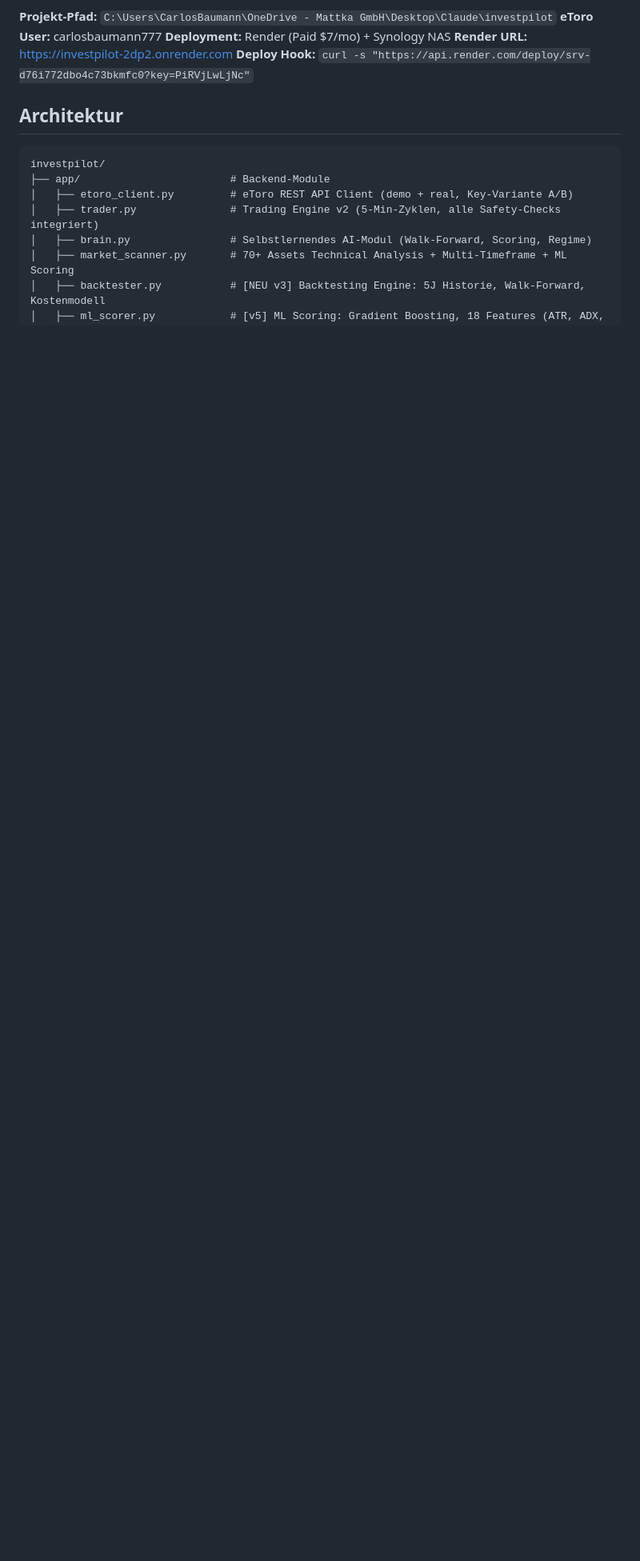
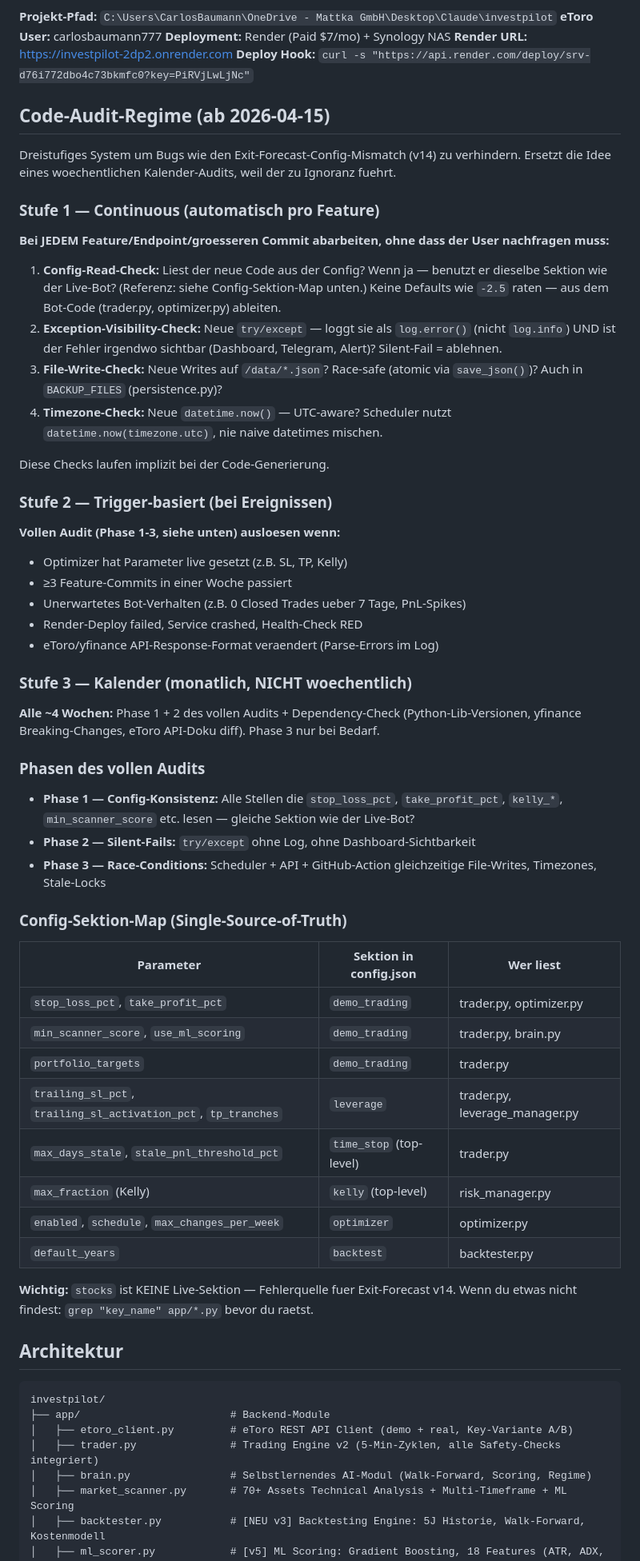
Before and after one commit to carlosbaumann754-svg/investpilot, a Markdown page: CLAUDE.md, the part around the change. Shown at 80% size. Drawn GitHub-style; blank space fills up the shorter version.

Commit message:
docs: Code-Audit-Regime + Config-Sektion-Map in CLAUDE.md
Dreistufiges System (Continuous / Trigger-basiert / Monatlich) statt
woechentlicher Kalender-Audits. Inkl. Config-Sektion-Map als
Single-Source-of-Truth fuer alle Trading-Parameter, damit zukuenftige
Endpoints nicht mehr raten muessen (wie beim v14 Exit-Forecast Bug).

Co-Authored-By: Claude Opus 4.6 <noreply@anthropic.com>

```diff
--- a/CLAUDE.md
+++ b/CLAUDE.md
@@ -16,6 +16,66 @@ Inkl. v9 Brain-Recovery (truncated Gist Fix, Stale-Lock-Recovery) und v10 GitHub
 **Deployment:** Render (Paid $7/mo) + Synology NAS
 **Render URL:** https://investpilot-2dp2.onrender.com
 **Deploy Hook:** `curl -s "https://api.render.com/deploy/srv-d76i772dbo4c73bkmfc0?key=PiRVjLwLjNc"`
+
+## Code-Audit-Regime (ab 2026-04-15)
+
+Dreistufiges System um Bugs wie den Exit-Forecast-Config-Mismatch (v14) zu
+verhindern. Ersetzt die Idee eines woechentlichen Kalender-Audits, weil der
+zu Ignoranz fuehrt.
+
+### Stufe 1 — Continuous (automatisch pro Feature)
+**Bei JEDEM Feature/Endpoint/groesseren Commit abarbeiten, ohne dass der
+User nachfragen muss:**
+
+1. **Config-Read-Check:** Liest der neue Code aus der Config? Wenn ja —
+   benutzt er dieselbe Sektion wie der Live-Bot? (Referenz: siehe
+   Config-Sektion-Map unten.) Keine Defaults wie `-2.5` raten — aus dem
+   Bot-Code (trader.py, optimizer.py) ableiten.
+2. **Exception-Visibility-Check:** Neue `try/except` — loggt sie als
+   `log.error()` (nicht `log.info`) UND ist der Fehler irgendwo sichtbar
+   (Dashboard, Telegram, Alert)? Silent-Fail = ablehnen.
+3. **File-Write-Check:** Neue Writes auf `/data/*.json`? Race-safe
+   (atomic via `save_json()`)? Auch in `BACKUP_FILES` (persistence.py)?
+4. **Timezone-Check:** Neue `datetime.now()` — UTC-aware? Scheduler
+   nutzt `datetime.now(timezone.utc)`, nie naive datetimes mischen.
+
+Diese Checks laufen implizit bei der Code-Generierung.
+
+### Stufe 2 — Trigger-basiert (bei Ereignissen)
+**Vollen Audit (Phase 1-3, siehe unten) ausloesen wenn:**
+- Optimizer hat Parameter live gesetzt (z.B. SL, TP, Kelly)
+- ≥3 Feature-Commits in einer Woche passiert
+- Unerwartetes Bot-Verhalten (z.B. 0 Closed Trades ueber 7 Tage, PnL-Spikes)
+- Render-Deploy failed, Service crashed, Health-Check RED
+- eToro/yfinance API-Response-Format veraendert (Parse-Errors im Log)
+
+### Stufe 3 — Kalender (monatlich, NICHT woechentlich)
+**Alle ~4 Wochen:** Phase 1 + 2 des vollen Audits + Dependency-Check
+(Python-Lib-Versionen, yfinance Breaking-Changes, eToro API-Doku diff).
+Phase 3 nur bei Bedarf.
+
+### Phasen des vollen Audits
+- **Phase 1 — Config-Konsistenz:** Alle Stellen die `stop_loss_pct`,
+  `take_profit_pct`, `kelly_*`, `min_scanner_score` etc. lesen — gleiche
+  Sektion wie der Live-Bot?
+- **Phase 2 — Silent-Fails:** `try/except` ohne Log, ohne Dashboard-Sichtbarkeit
+- **Phase 3 — Race-Conditions:** Scheduler + API + GitHub-Action gleichzeitige
+  File-Writes, Timezones, Stale-Locks
+
+### Config-Sektion-Map (Single-Source-of-Truth)
+| Parameter | Sektion in config.json | Wer liest |
+|---|---|---|
+| `stop_loss_pct`, `take_profit_pct` | `demo_trading` | trader.py, optimizer.py |
+| `min_scanner_score`, `use_ml_scoring` | `demo_trading` | trader.py, brain.py |
+| `portfolio_targets` | `demo_trading` | trader.py |
+| `trailing_sl_pct`, `trailing_sl_activation_pct`, `tp_tranches` | `leverage` | trader.py, leverage_manager.py |
+| `max_days_stale`, `stale_pnl_threshold_pct` | `time_stop` (top-level) | trader.py |
+| `max_fraction` (Kelly) | `kelly` (top-level) | risk_manager.py |
+| `enabled`, `schedule`, `max_changes_per_week` | `optimizer` | optimizer.py |
+| `default_years` | `backtest` | backtester.py |
+
+**Wichtig:** `stocks` ist KEINE Live-Sektion — Fehlerquelle fuer Exit-Forecast v14.
+Wenn du etwas nicht findest: `grep "key_name" app/*.py` bevor du raetst.
 
 ## Architektur
 
```
